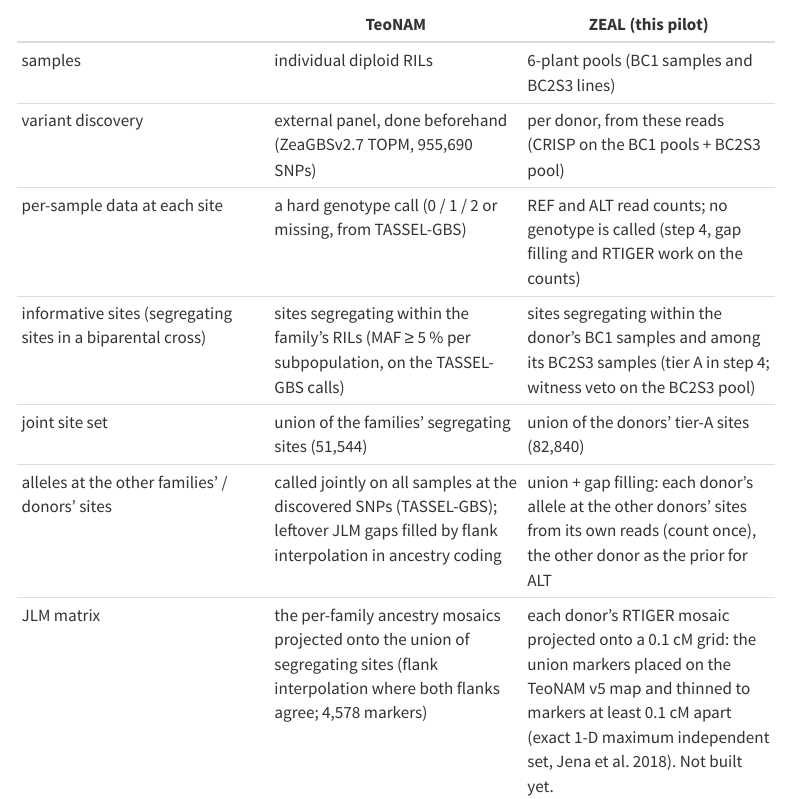
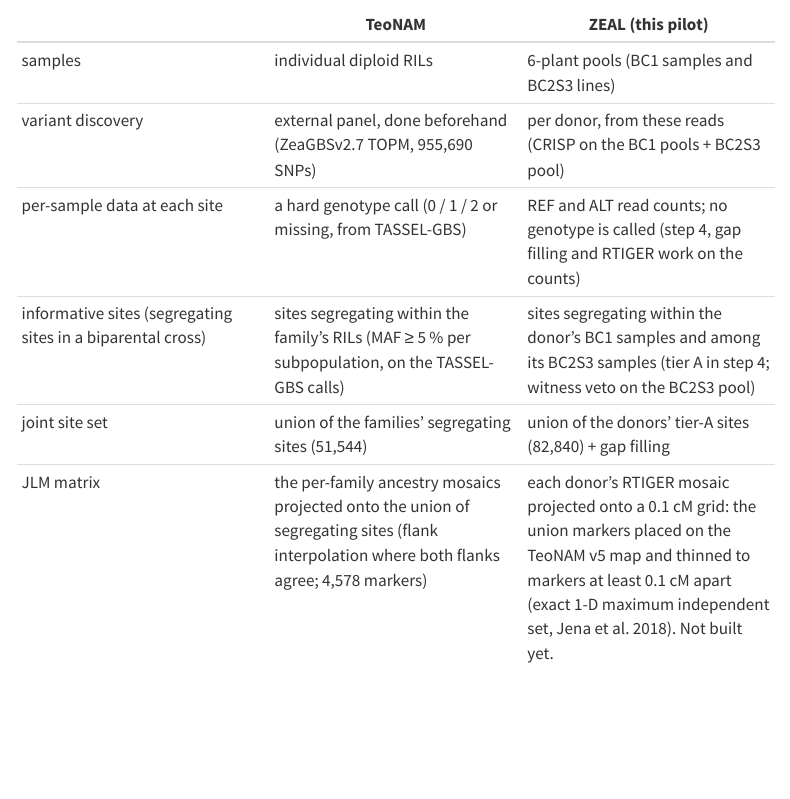
Before and after one commit to sawers-rellan-labs/zealbc1, a Quarto document (docs/notebooks/06_fullcov_union_pilot_zx0540_zx0570.qmd): the page in a window 1100 px wide, from 8630 px down. Rendered offline with R 4.5, knitr and Pandoc in place of Quarto, with nearby package versions; menus at the side of the page are left out.

Commit message:
notebook 06: merge joint site set and alleles-at-other-sites rows
Co-Authored-By: Claude Opus 5.5 <noreply@anthropic.com>

```diff
--- a/docs/notebooks/06_fullcov_union_pilot_zx0540_zx0570.qmd
+++ b/docs/notebooks/06_fullcov_union_pilot_zx0540_zx0570.qmd
@@ -261,8 +261,7 @@ pools of BC1 plants here).
 | variant discovery | external panel, done beforehand (ZeaGBSv2.7 TOPM, 955,690 SNPs) | per donor, from these reads (CRISP on the BC1 pools + BC2S3 pool) |
 | per-sample data at each site | a hard genotype call (0 / 1 / 2 or missing, from TASSEL-GBS) | REF and ALT read counts; no genotype is called (step 4, gap filling and RTIGER work on the counts) |
 | informative sites (segregating sites in a biparental cross) | sites segregating within the family's RILs (MAF ≥ 5 % per subpopulation, on the TASSEL-GBS calls) | sites segregating within the donor's BC1 samples and among its BC2S3 samples (tier A in step 4; witness veto on the BC2S3 pool) |
-| joint site set | union of the families' segregating sites (51,544) | union of the donors' tier-A sites (82,840) |
-| alleles at the other families' / donors' sites | called jointly on all samples at the discovered SNPs (TASSEL-GBS); leftover JLM gaps filled by flank interpolation in ancestry coding | union + gap filling: each donor's allele at the other donors' sites from its own reads (count once), the other donor as the prior for ALT |
+| joint site set | union of the families' segregating sites (51,544) | union of the donors' tier-A sites (82,840) + gap filling |
 | JLM matrix | the per-family ancestry mosaics projected onto the union of segregating sites (flank interpolation where both flanks agree; 4,578 markers) | each donor's RTIGER mosaic projected onto a 0.1 cM grid: the union markers placed on the TeoNAM v5 map and thinned to markers at least 0.1 cM apart (exact 1-D maximum independent set, Jena et al. 2018). Not built yet. |
 | GWAS matrix | FSFHap-imputed genotypes per family (BC1 backcross route; 118,838 SNPs) | the PHG-imputed genotypes at the union sites (not built yet) |
 
```
